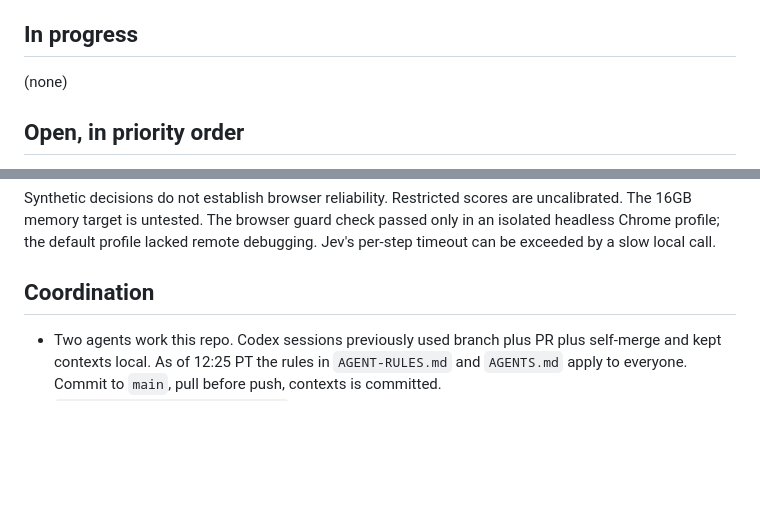
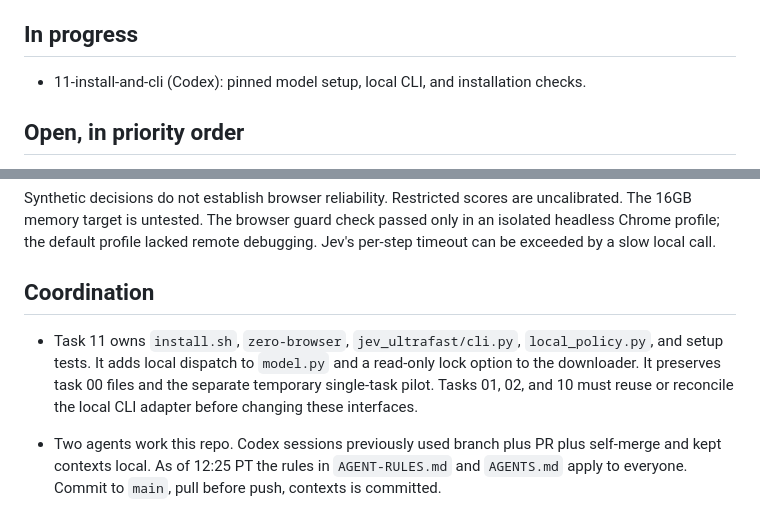
Before and after one commit to thomasjhuang/zero-browser, a Markdown page: contexts/STATUS.md, 2 parts joined by grey strips. Drawn GitHub-style; blank space fills up the shorter version.

```diff
--- a/contexts/STATUS.md
+++ b/contexts/STATUS.md
@@ -12,7 +12,7 @@ Plan and ranked tasks are in `README.md` here.
 
 ## In progress
 
-(none)
+- 11-install-and-cli (Codex): pinned model setup, local CLI, and installation checks.
 
 ## Open, in priority order
 
@@ -56,6 +56,11 @@ default profile lacked remote debugging. Jev's per-step timeout can be exceeded
 
 ## Coordination
 
+- Task 11 owns `install.sh`, `zero-browser`, `jev_ultrafast/cli.py`, `local_policy.py`, and setup tests.
+  It adds local dispatch to `model.py` and a read-only lock option to the downloader.
+  It preserves task 00 files and the separate temporary single-task pilot.
+  Tasks 01, 02, and 10 must reuse or reconcile the local CLI adapter before changing these interfaces.
+
 - Two agents work this repo. Codex sessions previously used branch plus PR plus self-merge and kept
   contexts local. As of 12:25 PT the rules in `AGENT-RULES.md` and `AGENTS.md` apply to everyone. Commit to
   `main`, pull before push, contexts is committed.
```
Also changed, not shown: contexts/11-install-and-cli.md (added, +33 -0 lines), contexts/README.md (+1 -0 lines).
